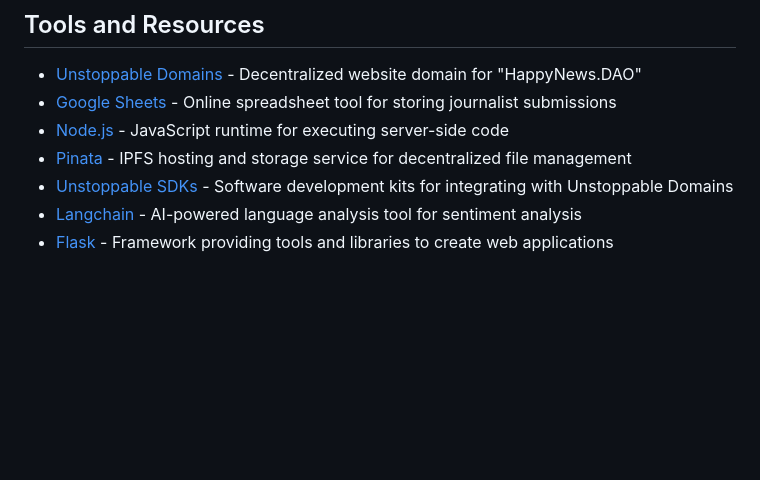
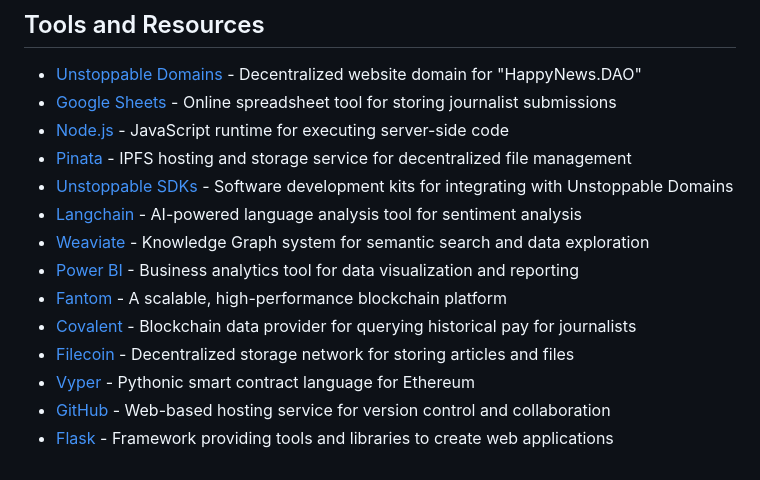
Before and after one commit to DAOveloped/HappyNewsDAO, a Markdown page: checklist.md, the part around one of its changes. GitHub-like rendering; blank space fills up the shorter version.

```diff
--- a/checklist.md
+++ b/checklist.md
@@ -110,4 +108,11 @@
 - [Pinata](https://www.pinata.cloud) - IPFS hosting and storage service for decentralized file management
 - [Unstoppable SDKs](https://unstoppabledomains.com/sdk) - Software development kits for integrating with Unstoppable Domains
 - [Langchain](https://python.langchain.com/en/latest/index.html) - AI-powered language analysis tool for sentiment analysis
+- [Weaviate](https://www.semi.technology/developers/weaviate/current/introduction/index.html) - Knowledge Graph system for semantic search and data exploration
+- [Power BI](https://powerbi.microsoft.com) - Business analytics tool for data visualization and reporting
+- [Fantom](https://fantom.foundation) - A scalable, high-performance blockchain platform
+- [Covalent](https://www.covalenthq.com) - Blockchain data provider for querying historical pay for journalists
+- [Filecoin](https://filecoin.io) - Decentralized storage network for storing articles and files
+- [Vyper](https://github.com/vyperlang/vyper) - Pythonic smart contract language for Ethereum
+- [GitHub](https://github.com) - Web-based hosting service for version control and collaboration
 - [Flask](https://flask.palletsprojects.com/en/2.3.x/) - Framework providing tools and libraries to create web applications
```
Also changed, not shown: other parts of checklist.md (+0 -2 lines).
